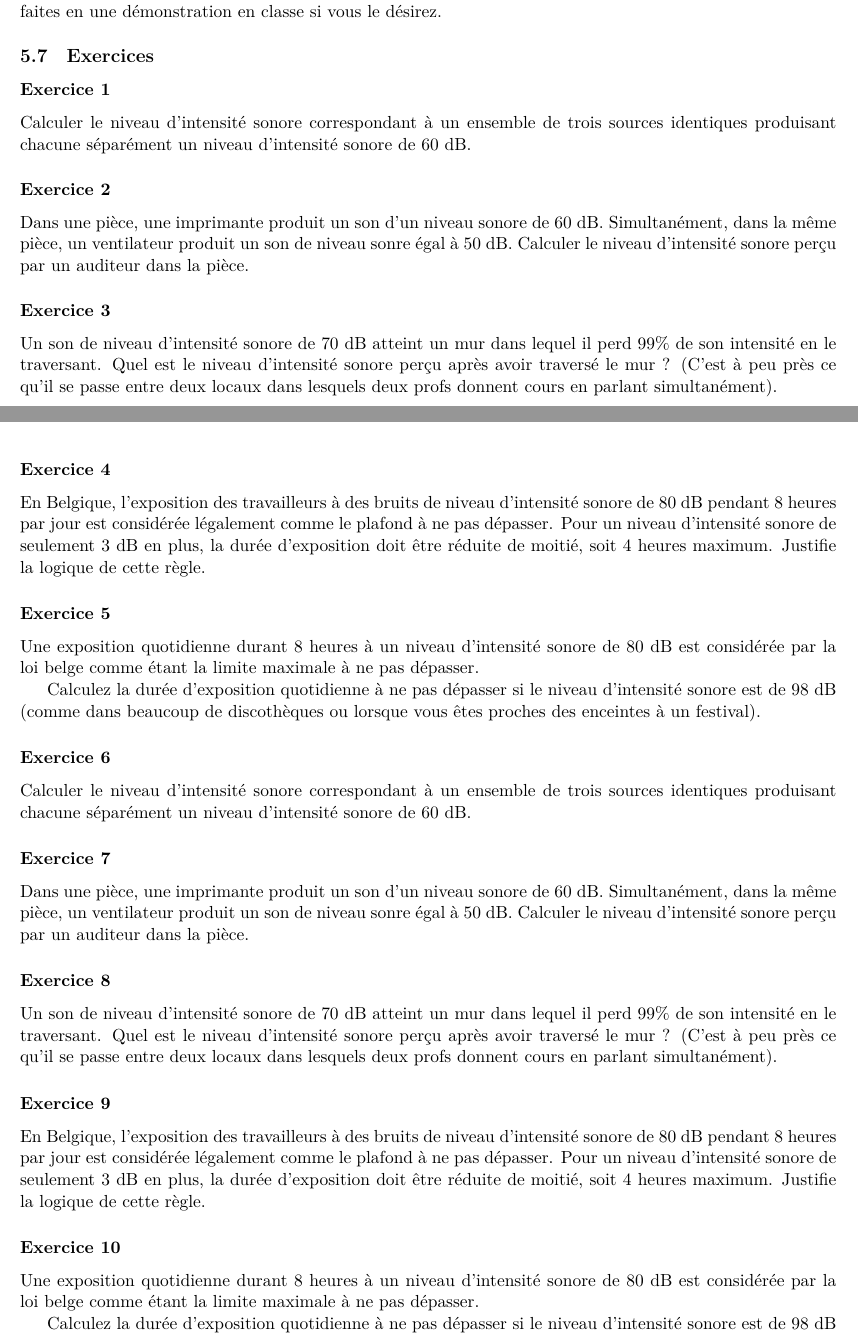
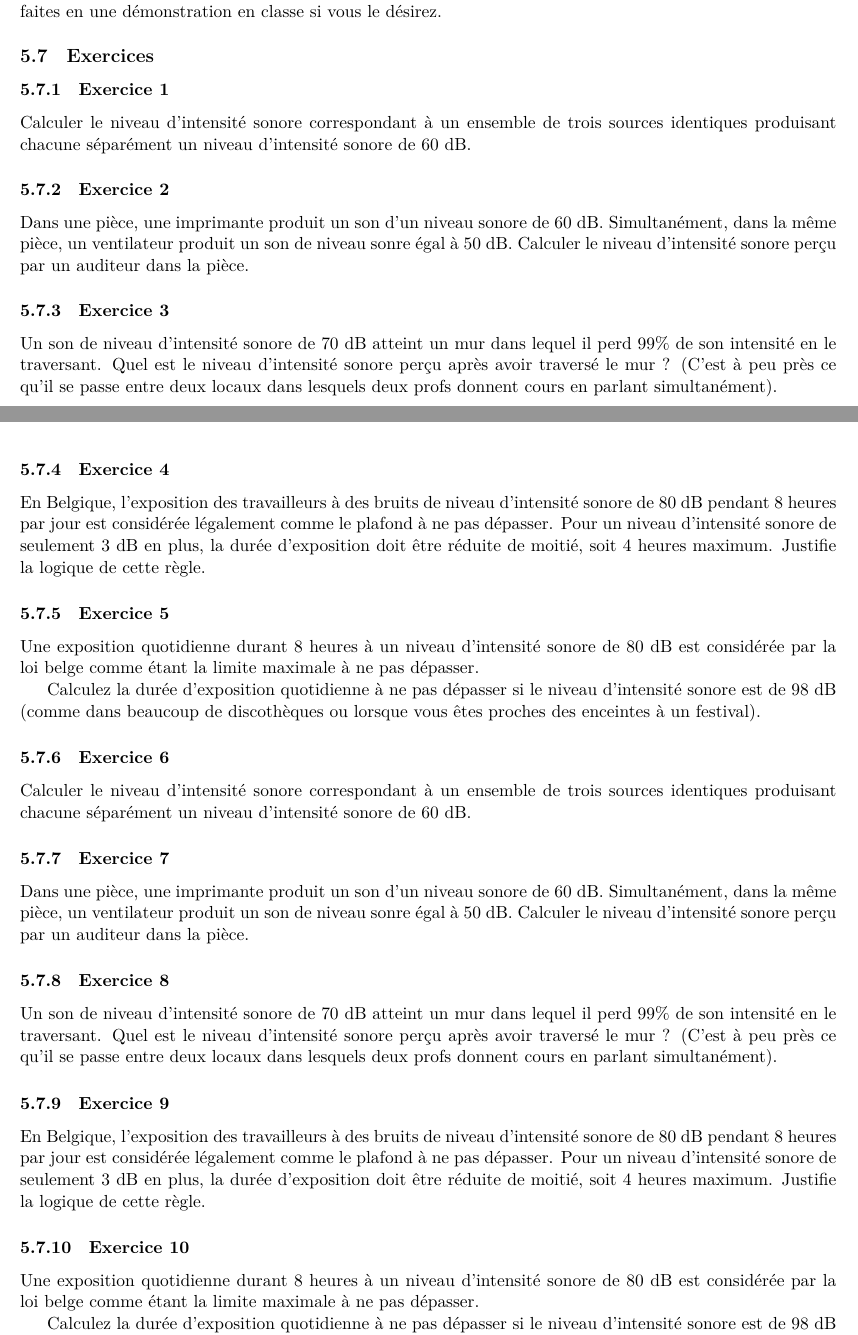
Before and after one commit to npettiaux/cours-de-physique, a LaTeX document (manuel-de-physique-6e.tex, which reads COURS_04_-Intensité_sonore.tex): two parts of pages 36 and 37 of 166, joined at a grey line, cut so that both start at the same text. Compiled offline with LuaLaTeX.

Commit message:
txs auto checkin

```diff
--- a/COURS_04_-Intensité_sonore.tex
+++ b/COURS_04_-Intensité_sonore.tex
@@ -183,19 +183,19 @@ Téléchargez l'application, essayer là et faites en une démonstration en clas
 
 \subsection{Exercices}
 
-\subsubsection*{Exercice 1}
+\subsubsection{Exercice 1}
  Calculer le niveau d'intensité sonore correspondant à un ensemble de
 trois sources identiques produisant chacune séparément un niveau
 d'intensité sonore de 60 dB.
 
-\subsubsection*{Exercice 2}
+\subsubsection{Exercice 2}
 
 Dans une pièce, une imprimante produit un son d'un niveau sonore de
 60 dB. Simultanément, dans la même pièce, un ventilateur produit un son
 de niveau sonre égal à 50 dB. Calculer le niveau d'intensité sonore
 perçu par un auditeur dans la pièce.
 
-\subsubsection*{Exercice 3}
+\subsubsection{Exercice 3}
 
 Un son de niveau d'intensité sonore de 70 dB atteint un mur dans
 lequel il perd 99\% de son intensité en le traversant. Quel est le
@@ -203,7 +203,7 @@ niveau d'intensité sonore perçu après avoir traversé le mur~? (C'est à
 peu près ce qu'il se passe entre deux locaux dans lesquels deux profs
 donnent cours en parlant simultanément).
 
-\subsubsection*{Exercice 4}
+\subsubsection{Exercice 4}
 En Belgique, l'exposition des travailleurs à des bruits de niveau
 d'intensité sonore de 80 dB pendant 8 heures par jour est considérée
 légalement comme le plafond à ne pas dépasser. Pour un niveau
@@ -220,26 +220,26 @@ Calculez la durée d'exposition quotidienne à ne pas dépasser si le
 niveau d'intensité sonore est de 98 dB (comme dans beaucoup de
 discothèques ou lorsque vous êtes proches des enceintes à un festival).
 
-\subsubsection*{Exercice 6}
+\subsubsection{Exercice 6}
 
 Calculer le niveau d'intensité sonore correspondant à un ensemble de
 trois sources identiques produisant chacune séparément un niveau
 d'intensité sonore de 60 dB.
 
-\subsubsection*{Exercice 7}
+\subsubsection{Exercice 7}
 Dans une pièce, une imprimante produit un son d'un niveau sonore de
 60 dB. Simultanément, dans la même pièce, un ventilateur produit un son
 de niveau sonre égal à 50 dB. Calculer le niveau d'intensité sonore
 perçu par un auditeur dans la pièce.
 
-\subsubsection*{Exercice 8}
+\subsubsection{Exercice 8}
 Un son de niveau d'intensité sonore de 70 dB atteint un mur dans
 lequel il perd 99\% de son intensité en le traversant. Quel est le
 niveau d'intensité sonore perçu après avoir traversé le mur~? (C'est à
 peu près ce qu'il se passe entre deux locaux dans lesquels deux profs
 donnent cours en parlant simultanément).
 
-\subsubsection*{Exercice 9}
+\subsubsection{Exercice 9}
 En Belgique, l'exposition des travailleurs à des bruits de niveau
 d'intensité sonore de 80 dB pendant 8 heures par jour est considérée
 légalement comme le plafond à ne pas dépasser. Pour un niveau
@@ -247,7 +247,7 @@ d'intensité sonore de seulement 3 dB en plus, la durée d'exposition doit
 être réduite de moitié, soit 4 heures maximum. Justifie la logique de
 cette règle.
 
-\subsubsection*{Exercice 10}
+\subsubsection{Exercice 10}
 Une exposition quotidienne durant 8 heures à un niveau d'intensité
 sonore de 80 dB est considérée par la loi belge comme étant la limite
 maximale à ne pas dépasser.
```
Also changed, not shown: COURS_04_-Intensité_sonore.tex (9 more changed lines).
